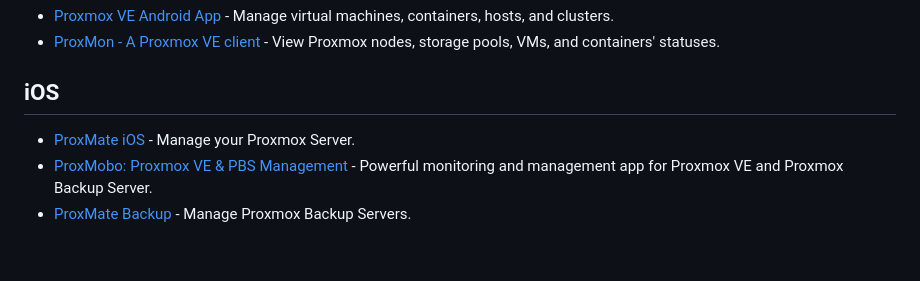
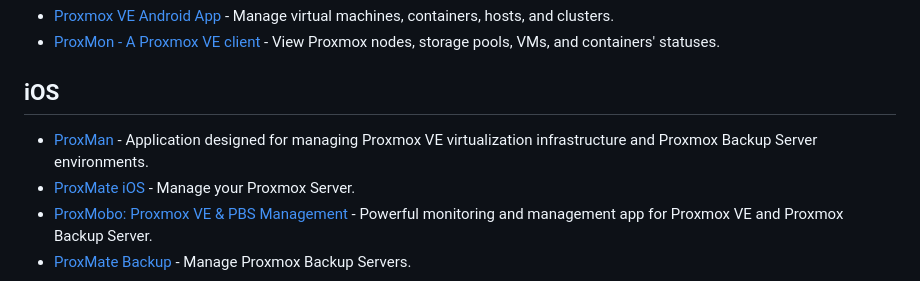
Before and after one commit to alexgoesgit/awesome-proxmox-ve-virtualization, a Markdown page: README.md, the part around the change. Drawn GitHub-style; blank space fills up the shorter version.

Commit message:
Add ProxMan iOS App

```diff
--- a/README.md
+++ b/README.md
@@ -104,6 +104,7 @@
 - [ProxMon - A Proxmox VE client](https://play.google.com/store/apps/details?id=dev.reimu.proxmon&pcampaignid=web_share) -  View Proxmox nodes, storage pools, VMs, and containers' statuses.
 
 ## iOS
+- [ProxMan](https://proxman.app) - Application designed for managing Proxmox VE virtualization infrastructure and Proxmox Backup Server environments.
 - [ProxMate iOS](https://apps.apple.com/de/app/proxmate/id6470526961?platform=iphone) - Manage your Proxmox Server.
 - [ProxMobo: Proxmox VE & PBS Management](https://proxmobo.app/) - Powerful monitoring and management app for Proxmox VE and Proxmox Backup Server.
 - [ProxMate Backup](https://apps.apple.com/de/app/proxmate-backup/id6618157722) - Manage Proxmox Backup Servers.
```
